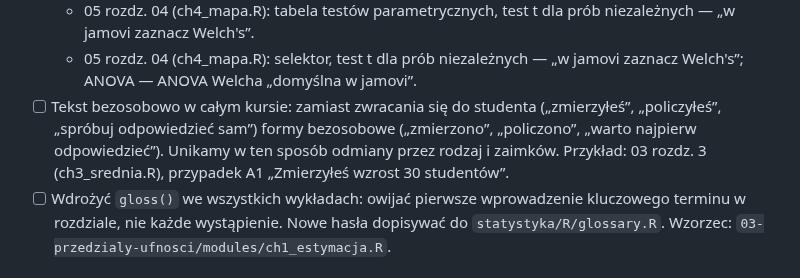
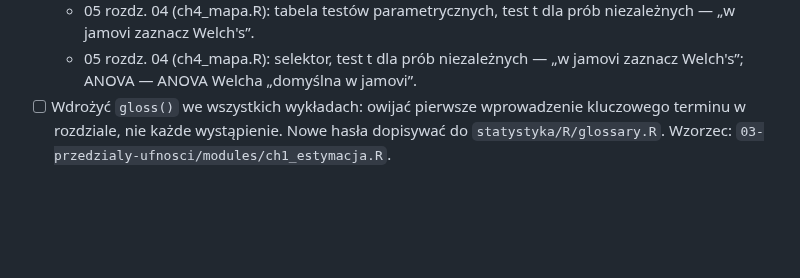
Before and after one commit to TheMacSquared/interaktywne-wyklady, a Markdown page: TODO.md, the part around the change. GitHub-like rendering; blank space fills up the shorter version.

Commit message:
docs(TODO): tekst bezosobowo w statystyce zrobiony
Co-Authored-By: Claude Opus 5.5 <noreply@anthropic.com>

```diff
--- a/TODO.md
+++ b/TODO.md
@@ -176,11 +176,6 @@ to stosują.
   - 05 rozdz. 04 (ch4_mapa.R): ANOVA Welcha — okno One-Way ANOVA liczy ją domyślnie.
   - 05 rozdz. 04 (ch4_mapa.R): tabela testów parametrycznych, test t dla prób niezależnych — „w jamovi zaznacz Welch's”.
   - 05 rozdz. 04 (ch4_mapa.R): selektor, test t dla prób niezależnych — „w jamovi zaznacz Welch's”; ANOVA — ANOVA Welcha „domyślna w jamovi”.
-- [ ] Tekst bezosobowo w całym kursie: zamiast zwracania się do studenta
-  („zmierzyłeś”, „policzyłeś”, „spróbuj odpowiedzieć sam”) formy
-  bezosobowe („zmierzono”, „policzono”, „warto najpierw odpowiedzieć”).
-  Unikamy w ten sposób odmiany przez rodzaj i zaimków. Przykład:
-  03 rozdz. 3 (ch3_srednia.R), przypadek A1 „Zmierzyłeś wzrost 30 studentów”.
 - [ ] Wdrożyć `gloss()` we wszystkich wykładach: owijać pierwsze
   wprowadzenie kluczowego terminu w rozdziale, nie każde wystąpienie. Nowe
   hasła dopisywać do `statystyka/R/glossary.R`. Wzorzec:
```
